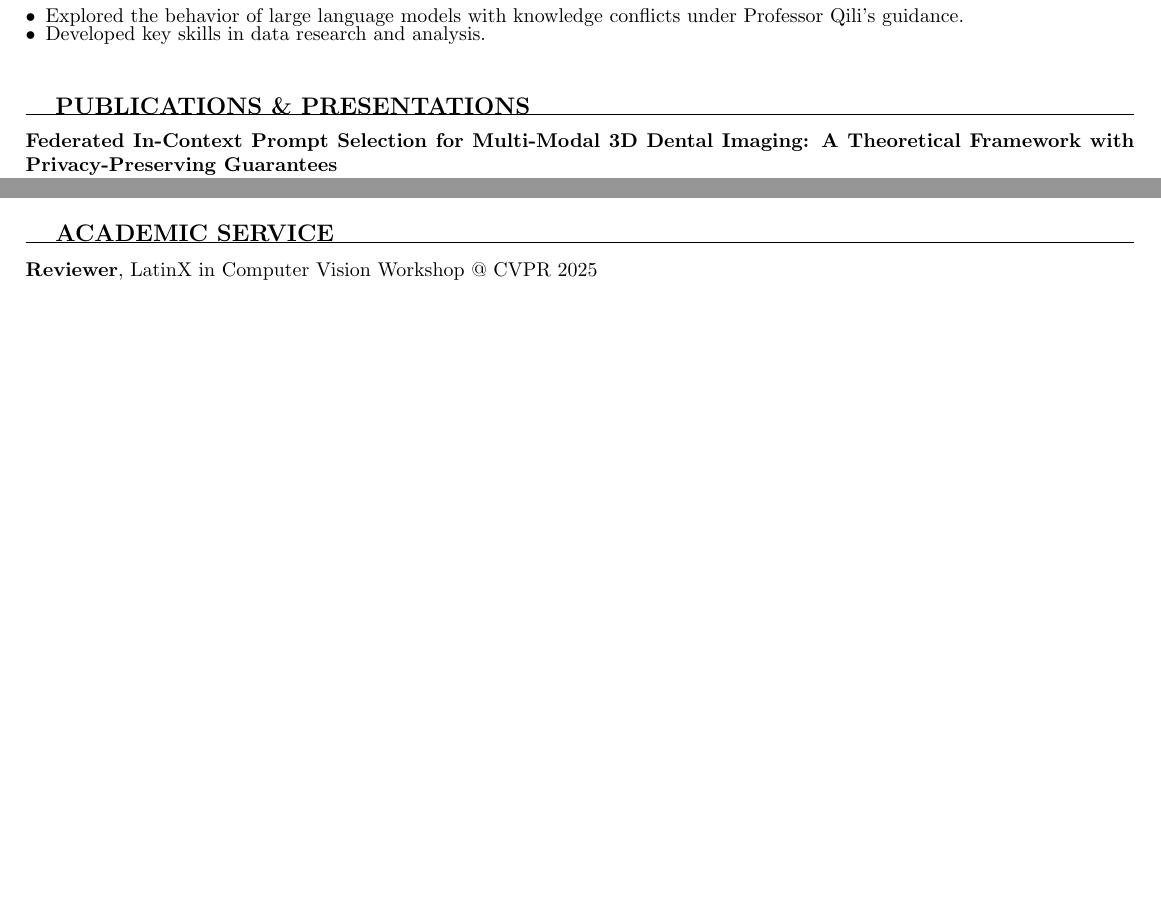
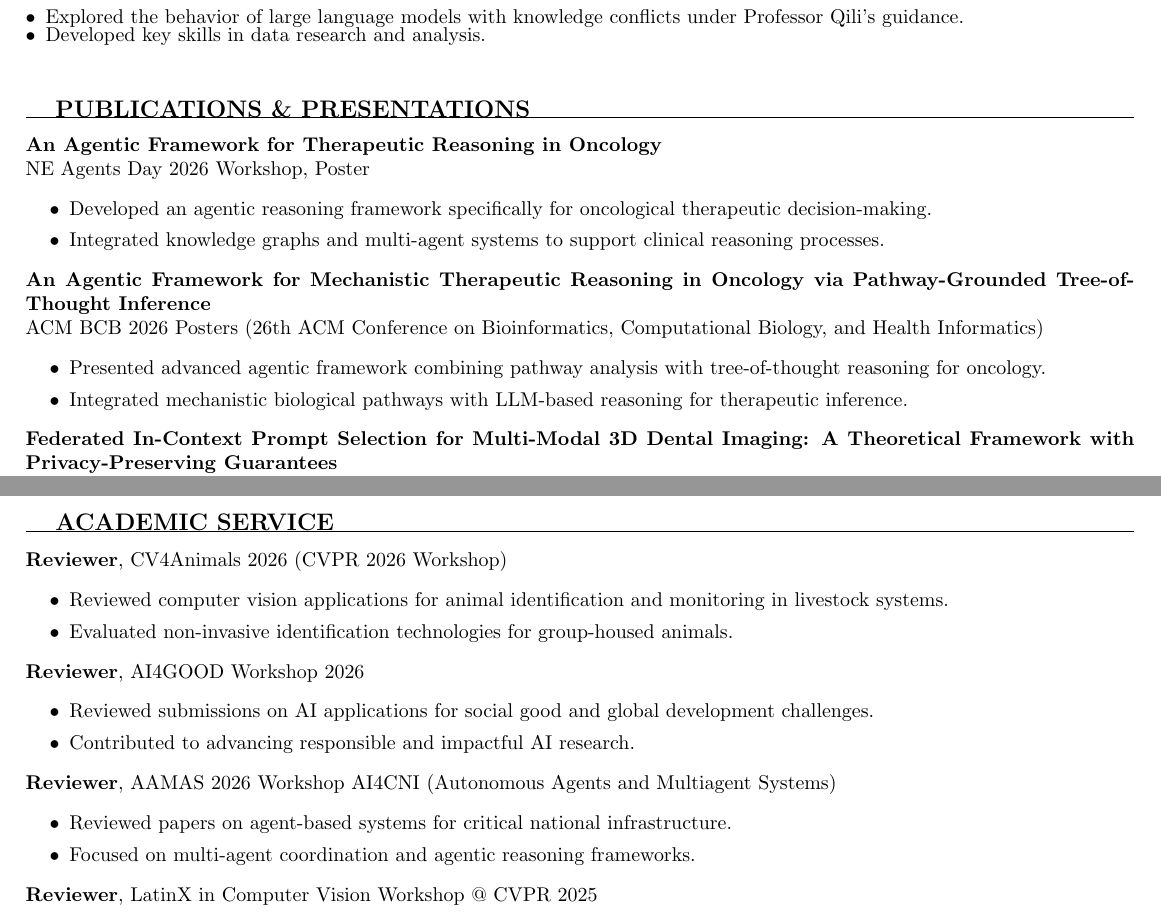
Before and after one commit to tirtho149/tirtho149.github.io, a LaTeX CV (resume.tex): two parts of pages 1 and 2 of 3 before the commit and two parts of pages 1 and 3 of 3 after it, joined at a grey line, cut so that both start at the same text, the shorter picture padded with empty space. Compiled offline with pdfLaTeX.

Commit message:
Update resume with 2026 publications and new reviewer roles
Added Publications:
- An Agentic Framework for Therapeutic Reasoning in Oncology (NE Agents Day 2026)
- An Agentic Framework for Mechanistic Therapeutic Reasoning in Oncology (ACM BCB 2026)

New Reviewer Roles:
- CV4Animals 2026 (CVPR 2026 Workshop)
- AI4GOOD Workshop 2026
- AAMAS 2026 Workshop AI4CNI (Autonomous Agents and Multiagent Systems)

Recompiled resume.pdf with updated content (89KB, 4 pages)

```diff
--- a/resume.tex
+++ b/resume.tex
@@ -95,6 +95,20 @@ Iowa State University, Ames, IA
 %----------------------------------------------------------------------------------------
 
 \begin{rSection}{PUBLICATIONS \& PRESENTATIONS}
+
+\textbf{An Agentic Framework for Therapeutic Reasoning in Oncology} \\
+NE Agents Day 2026 Workshop, Poster
+\begin{itemize}
+    \item Developed an agentic reasoning framework specifically for oncological therapeutic decision-making.
+    \item Integrated knowledge graphs and multi-agent systems to support clinical reasoning processes.
+\end{itemize}
+
+\textbf{An Agentic Framework for Mechanistic Therapeutic Reasoning in Oncology via Pathway-Grounded Tree-of-Thought Inference} \\
+ACM BCB 2026 Posters (26th ACM Conference on Bioinformatics, Computational Biology, and Health Informatics)
+\begin{itemize}
+    \item Presented advanced agentic framework combining pathway analysis with tree-of-thought reasoning for oncology.
+    \item Integrated mechanistic biological pathways with LLM-based reasoning for therapeutic inference.
+\end{itemize}
 
 \textbf{Federated In-Context Prompt Selection for Multi-Modal 3D Dental Imaging: A Theoretical Framework with Privacy-Preserving Guarantees} \\
 ODIN 2025 (Oral and Dental Image aNalysis) Workshop @ MICCAI 2025 (29th International Conference on Medical Image Computing and Computer Assisted Intervention), Poster
@@ -205,6 +219,24 @@ Journal of Business \& Industrial Marketing (JBIM)
 
 \begin{rSection}{ACADEMIC SERVICE}
 
+\textbf{Reviewer}, CV4Animals 2026 (CVPR 2026 Workshop)
+\begin{itemize}
+    \item Reviewed computer vision applications for animal identification and monitoring in livestock systems.
+    \item Evaluated non-invasive identification technologies for group-housed animals.
+\end{itemize}
+
+\textbf{Reviewer}, AI4GOOD Workshop 2026
+\begin{itemize}
+    \item Reviewed submissions on AI applications for social good and global development challenges.
+    \item Contributed to advancing responsible and impactful AI research.
+\end{itemize}
+
+\textbf{Reviewer}, AAMAS 2026 Workshop AI4CNI (Autonomous Agents and Multiagent Systems)
+\begin{itemize}
+    \item Reviewed papers on agent-based systems for critical national infrastructure.
+    \item Focused on multi-agent coordination and agentic reasoning frameworks.
+\end{itemize}
+
 \textbf{Reviewer}, LatinX in Computer Vision Workshop @ CVPR 2025
 \begin{itemize}
     \item Reviewed submissions focused on computer vision applications and methodologies.
```
Also changed, not shown: resume.pdf.
